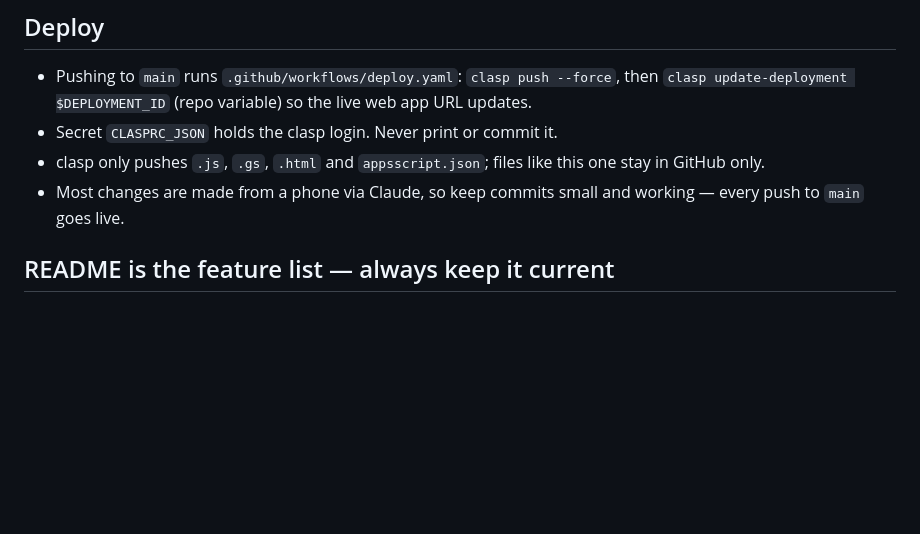
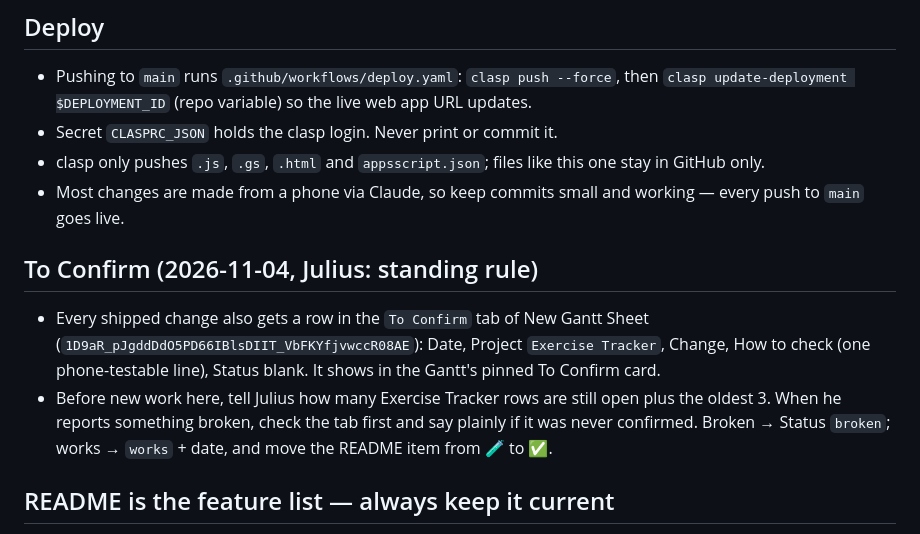
Before and after one commit to simtimj/Exercise-Tracker, a Markdown page: CLAUDE.md, the part around the change. Rendered like a GitHub page; blank space fills up the shorter version.

Commit message:
Add the To Confirm rule to CLAUDE.md
Co-Authored-By: Claude Opus 5.5 <noreply@anthropic.com>
Claude-Session: https://claude.ai/code/session_01MYfkc6byAemDXEopESAuj7

```diff
--- a/CLAUDE.md
+++ b/CLAUDE.md
@@ -8,6 +8,11 @@ Standalone Google Apps Script web app on top of Julius's "Ex" Google Sheet. Goal
 - Secret `CLASPRC_JSON` holds the clasp login. Never print or commit it.
 - clasp only pushes `.js`, `.gs`, `.html` and `appsscript.json`; files like this one stay in GitHub only.
 - Most changes are made from a phone via Claude, so keep commits small and working — every push to `main` goes live.
+
+## To Confirm (2026-11-04, Julius: standing rule)
+
+- Every shipped change also gets a row in the `To Confirm` tab of New Gantt Sheet (`1D9aR_pJgddDdO5PD66IBlsDIIT_VbFKYfjvwccR08AE`): Date, Project `Exercise Tracker`, Change, How to check (one phone-testable line), Status blank. It shows in the Gantt's pinned To Confirm card.
+- Before new work here, tell Julius how many Exercise Tracker rows are still open plus the oldest 3. When he reports something broken, check the tab first and say plainly if it was never confirmed. Broken → Status `broken`; works → `works` + date, and move the README item from 🧪 to ✅.
 
 ## README is the feature list — always keep it current
 
```
